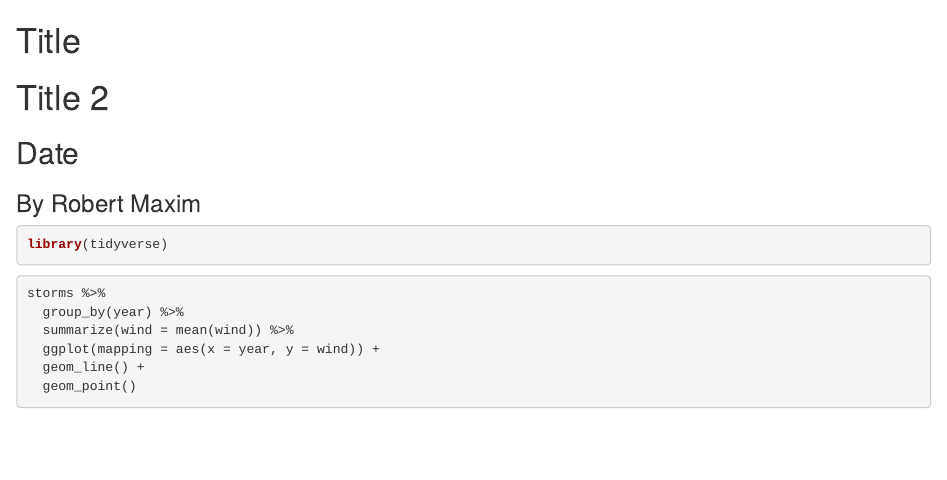
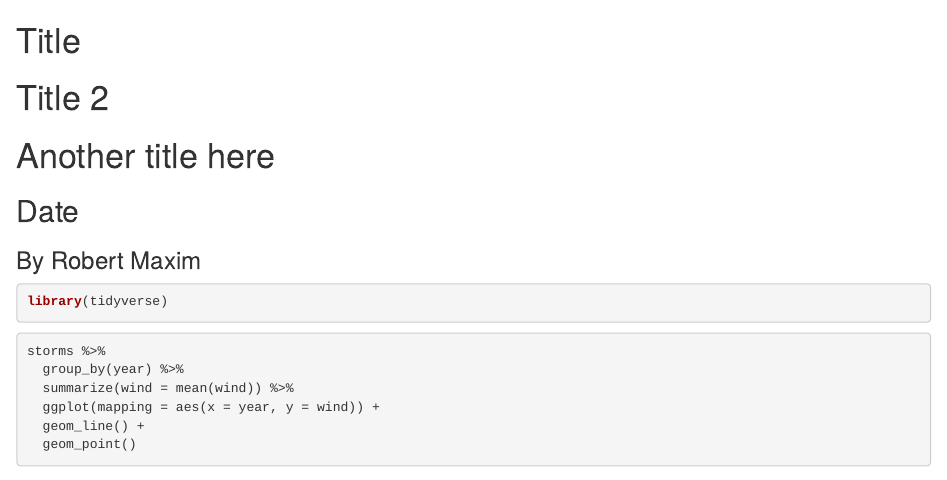
Before and after one commit to robmaxim/test-repo, an R Markdown document (practice.Rmd): the page in a window 1100 px wide, from its top. Rendered offline with R 4.5, knitr and Pandoc, with nearby package versions.

Commit message:
third title

```diff
--- a/practice.Rmd
+++ b/practice.Rmd
@@ -7,6 +7,8 @@ editor_options:
 # Title
 
 # Title 2
+
+# Another title here
 
 ## Date
 
```
